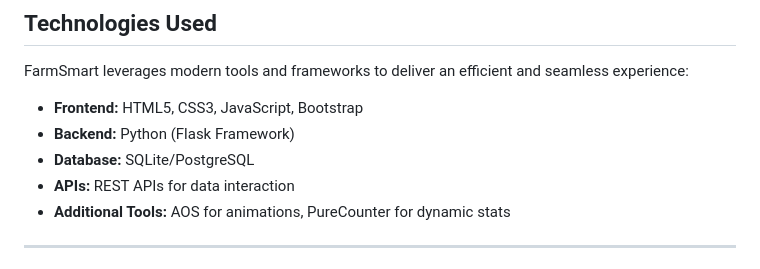
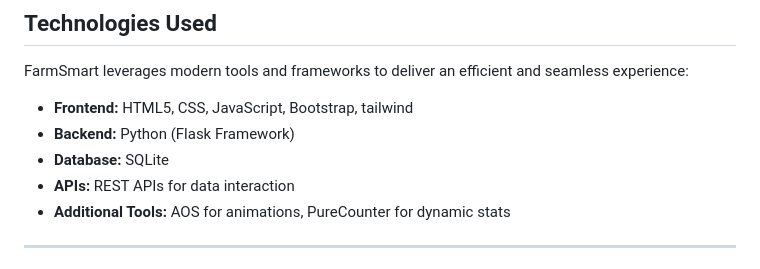
Before and after one commit to Afsaumutoniwase/FarmSmart, a Markdown page: README.md, the part around the change. Drawn GitHub-style.

```diff
--- a/README.md
+++ b/README.md
@@ -56,9 +56,9 @@ FarmSmart is a digital platform focused on empowering African smallholder farmer
 
 FarmSmart leverages modern tools and frameworks to deliver an efficient and seamless experience:
 
-- **Frontend:** HTML5, CSS3, JavaScript, Bootstrap
+- **Frontend:** HTML5, CSS, JavaScript, Bootstrap, tailwind
 - **Backend:** Python (Flask Framework)
-- **Database:** SQLite/PostgreSQL
+- **Database:** SQLite
 - **APIs:** REST APIs for data interaction
 - **Additional Tools:** AOS for animations, PureCounter for dynamic stats
 
```
